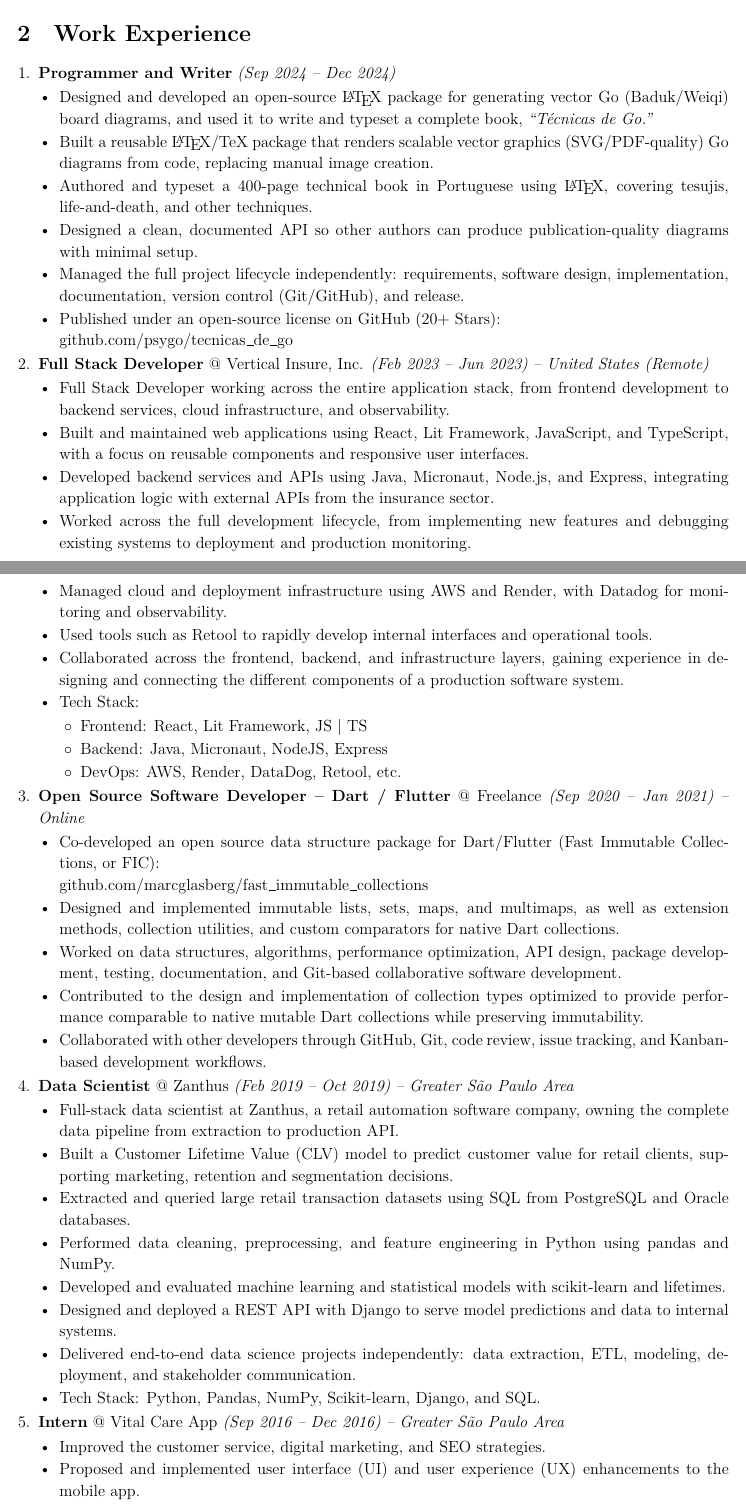
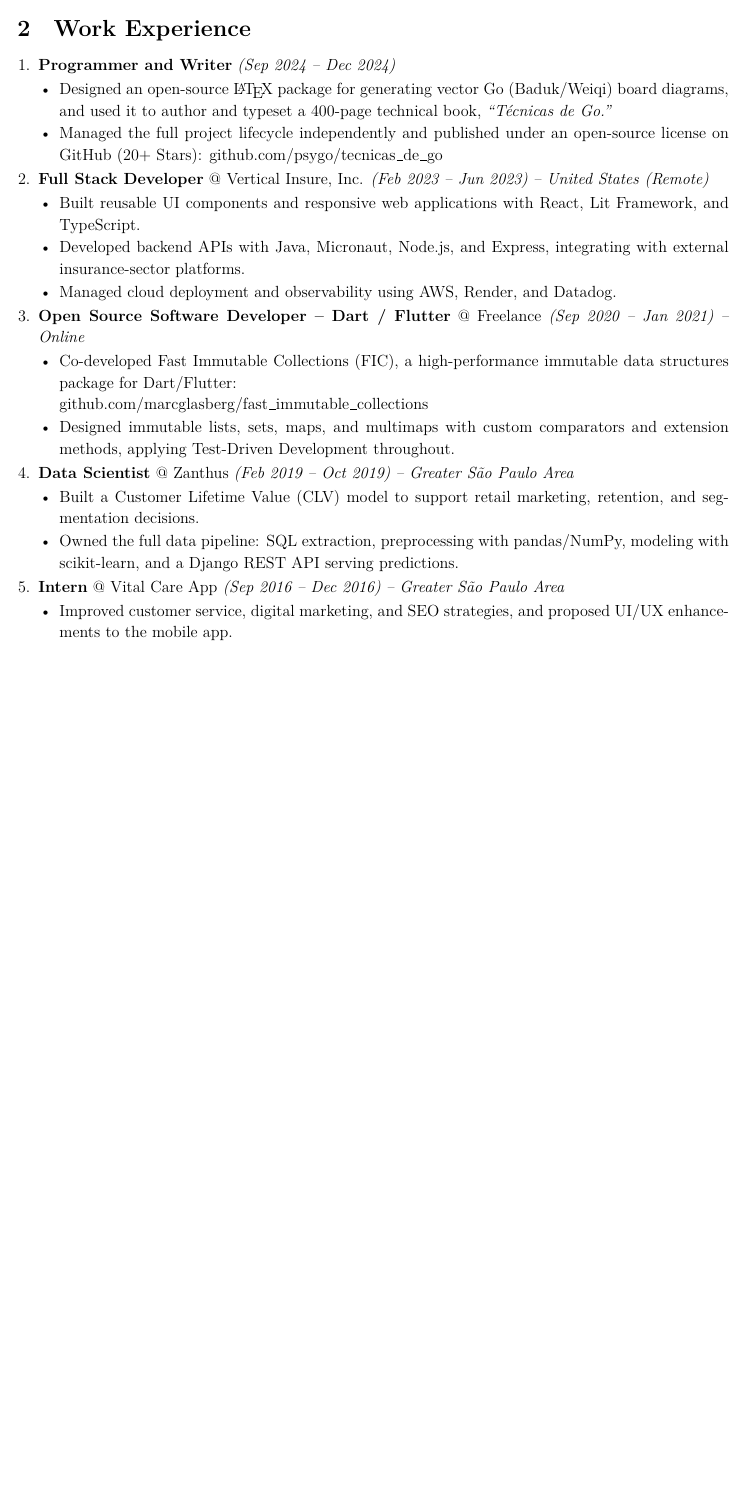
Before and after one commit to psygo/cv, a LaTeX CV (src/CV_LinkedIn_EN.tex): two parts of pages 1 and 2 of 5 before the commit and part of page 1 of 3 after it, the two joined at a grey line, cut so that both start at the same text, the shorter picture padded with empty space. The pictures show the PDF file src/CV_LinkedIn_EN.pdf that the author committed with the source.

Commit message:
more compact layout for the LinkedIn CV

```diff
--- a/src/CV_LinkedIn_EN.tex
+++ b/src/CV_LinkedIn_EN.tex
@@ -90,58 +100,33 @@
 \begin{enumerate}
   \item \textbf{Programmer and Writer} \textit{(Sep 2024 -- Dec 2024)}
     \begin{itemize}
-      \item Designed and developed an open-source \LaTeX\ package for generating vector Go (Baduk/Weiqi) board diagrams, and used it to write and typeset a complete book, \textit{``T\'ecnicas de Go.''}
-      \item Built a reusable \LaTeX/TeX package that renders scalable vector graphics (SVG/PDF-quality) Go diagrams from code, replacing manual image creation.
-      \item Authored and typeset a 400-page technical book in Portuguese using \LaTeX, covering tesujis, life-and-death, and other techniques.
-      \item Designed a clean, documented API so other authors can produce publication-quality diagrams with minimal setup.
-      \item Managed the full project lifecycle independently: requirements, software design, implementation, documentation, version control (Git/GitHub), and release.
-      \item Published under an open-source license on GitHub (20+ Stars): \\ \href{https://github.com/psygo/tecnicas_de_go}{github.com/psygo/tecnicas\_de\_go}
+      \item Designed an open-source \LaTeX\ package for generating vector Go (Baduk/Weiqi) board diagrams, and used it to author and typeset a 400-page technical book, \textit{``T\'ecnicas de Go.''}
+      \item Managed the full project lifecycle independently and published under an open-source license on GitHub (20+ Stars): \href{https://github.com/psygo/tecnicas_de_go}{github.com/psygo/tecnicas\_de\_go}
     \end{itemize}
 
   \item \textbf{Full Stack Developer} @ Vertical Insure, Inc. \textit{(Feb 2023 -- Jun 2023)} \textit{-- United States (Remote)}
     \begin{itemize}
-      \item Full Stack Developer working across the entire application stack, from frontend development to backend services, cloud infrastructure, and observability.
-      \item Built and maintained web applications using React, Lit Framework, JavaScript, and TypeScript, with a focus on reusable components and responsive user interfaces.
-      \item Developed backend services and APIs using Java, Micronaut, Node.js, and Express, integrating application logic with external APIs from the insurance sector.
-      \item Worked across the full development lifecycle, from implementing new features and debugging existing systems to deployment and production monitoring.
-      \item Managed cloud and deployment infrastructure using AWS and Render, with Datadog for monitoring and observability.
-      \item Used tools such as Retool to rapidly develop internal interfaces and operational tools.
-      \item Collaborated across the frontend, backend, and infrastructure layers, gaining experience in designing and connecting the different components of a production software system.
-      \item Tech Stack:
-        \begin{itemize}
-          \item Frontend: React, Lit Framework, JS | TS
-          \item Backend: Java, Micronaut, NodeJS, Express
-          \item DevOps: AWS, Render, DataDog, Retool, etc.
-        \end{itemize}
+      \item Built reusable UI components and responsive web applications with React, Lit Framework, and TypeScript.
+      \item Developed backend APIs with Java, Micronaut, Node.js, and Express, integrating with external insurance-sector platforms.
+      \item Managed cloud deployment and observability using AWS, Render, and Datadog.
     \end{itemize}
 
   \item \textbf{Open Source Software Developer -- Dart / Flutter} @ Freelance \textit{(Sep 2020 -- Jan 2021)} \textit{-- Online}
     \begin{itemize}
-      \item Co-developed an open source data structure package for Dart/Flutter (Fast Immutable Collections, or FIC): \\ \href{https://github.com/marcglasberg/fast_immutable_collections}{github.com/marcglasberg/fast\_immutable\_collections}
-      \item Designed and implemented immutable lists, sets, maps, and multimaps, as well as extension methods, collection utilities, and custom comparators for native Dart collections.
-      \item Worked on data structures, algorithms, performance optimization, API design, package development, testing, documentation, and Git-based collaborative software development.
-      \item Contributed to the design and implementation of collection types optimized to provide performance comparable to native mutable Dart collections while preserving immutability.
-      \item Collaborated with other developers through GitHub, Git, code review, issue tracking, and Kanban-based development workflows.
+      \item Co-developed Fast Immutable Collections (FIC), a high-performance immutable data structures package for Dart/Flutter: \\ \href{https://github.com/marcglasberg/fast_immutable_collections}{github.com/marcglasberg/fast\_immutable\_collections}
+      \item Designed immutable lists, sets, maps, and multimaps with custom comparators and extension methods, applying Test-Driven Development throughout.
     \end{itemize}
 
   \item \textbf{Data Scientist} @ Zanthus \textit{(Feb 2019 -- Oct 2019)} \textit{-- Greater S\~ao Paulo Area}
     \begin{itemize}
-      \item Full-stack data scientist at Zanthus, a retail automation software company, owning the complete data pipeline from extraction to production API.
-      \item Built a Customer Lifetime Value (CLV) model to predict customer value for retail clients, supporting marketing, retention and segmentation decisions.
-      \item Extracted and queried large retail transaction datasets using SQL from PostgreSQL and Oracle databases.
-      \item Performed data cleaning, preprocessing, and feature engineering in Python using pandas and NumPy.
-      \item Developed and evaluated machine learning and statistical models with scikit-learn and lifetimes.
-      \item Designed and deployed a REST API with Django to serve model predictions and data to internal systems.
-      \item Delivered end-to-end data science projects independently: data extraction, ETL, modeling, deployment, and stakeholder communication.
-      \item Tech Stack: Python, Pandas, NumPy, Scikit-learn, Django, and SQL.
+      \item Built a Customer Lifetime Value (CLV) model to support retail marketing, retention, and segmentation decisions.
+      \item Owned the full data pipeline: SQL extraction, preprocessing with pandas/NumPy, modeling with scikit-learn, and a Django REST API serving predictions.
     \end{itemize}
 
   \item \textbf{Intern} @ Vital Care App \textit{(Sep 2016 -- Dec 2016)} \textit{-- Greater S\~ao Paulo Area}
     \begin{itemize}
-      \item Improved the customer service, digital marketing, and SEO strategies.
-      \item Proposed and implemented user interface (UI) and user experience (UX) enhancements to the mobile app.
-      \item Investigated regulatory compliance issues with partner pharmacies, analyzing health and sanitary infractions to help protect marketplace quality and customer trust.
-      \item Worked across product, marketing, and operations in a fast-paced early-stage startup environment.
+      \item Improved customer service, digital marketing, and SEO strategies, and proposed UI/UX enhancements to the mobile app.
+      \item Investigated regulatory compliance issues with partner pharmacies to help protect marketplace quality.
     \end{itemize}
 \end{enumerate}
 
```
Also changed, not shown: src/CV_LinkedIn_EN.pdf, src/CV_LinkedIn_EN.tex (54 more changed lines). Lines whose indentation alone changed are shown as unchanged.
